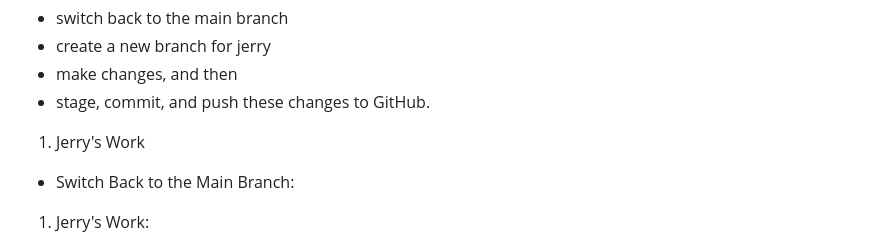
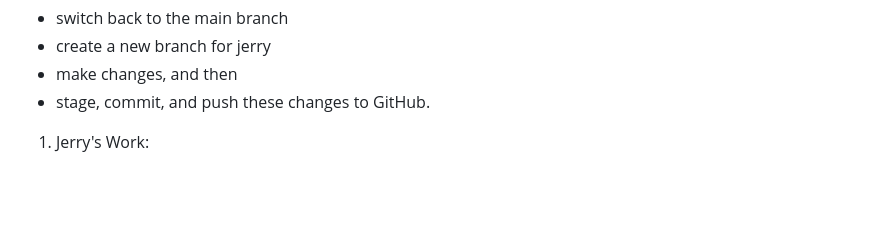
Before and after one commit to Holuphilix/HOL-Startup-Website, a Markdown page: README.md, the part around the change. Rendered like a GitHub page; blank space fills up the shorter version.

```diff
--- a/README.md
+++ b/README.md
@@ -93,12 +93,6 @@ After completing Tom's workflow, you will now simulate jerry's contribution to t
 - make changes, and then
 - stage, commit, and push these changes to GitHub.
 
-1. Jerry's Work
-
-- Switch Back to the Main Branch:
-
-
-
 
 
 1. Jerry's Work:
```
